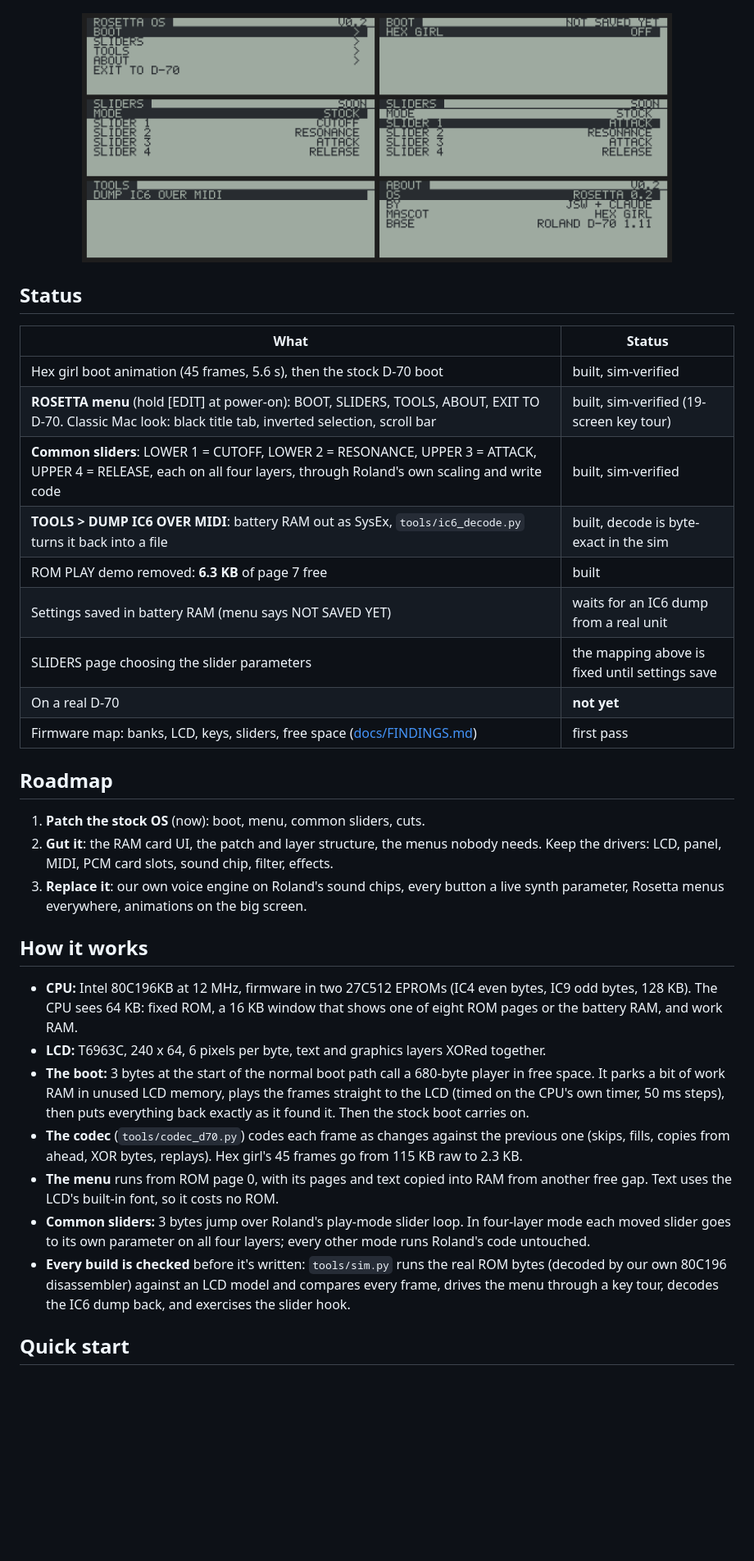
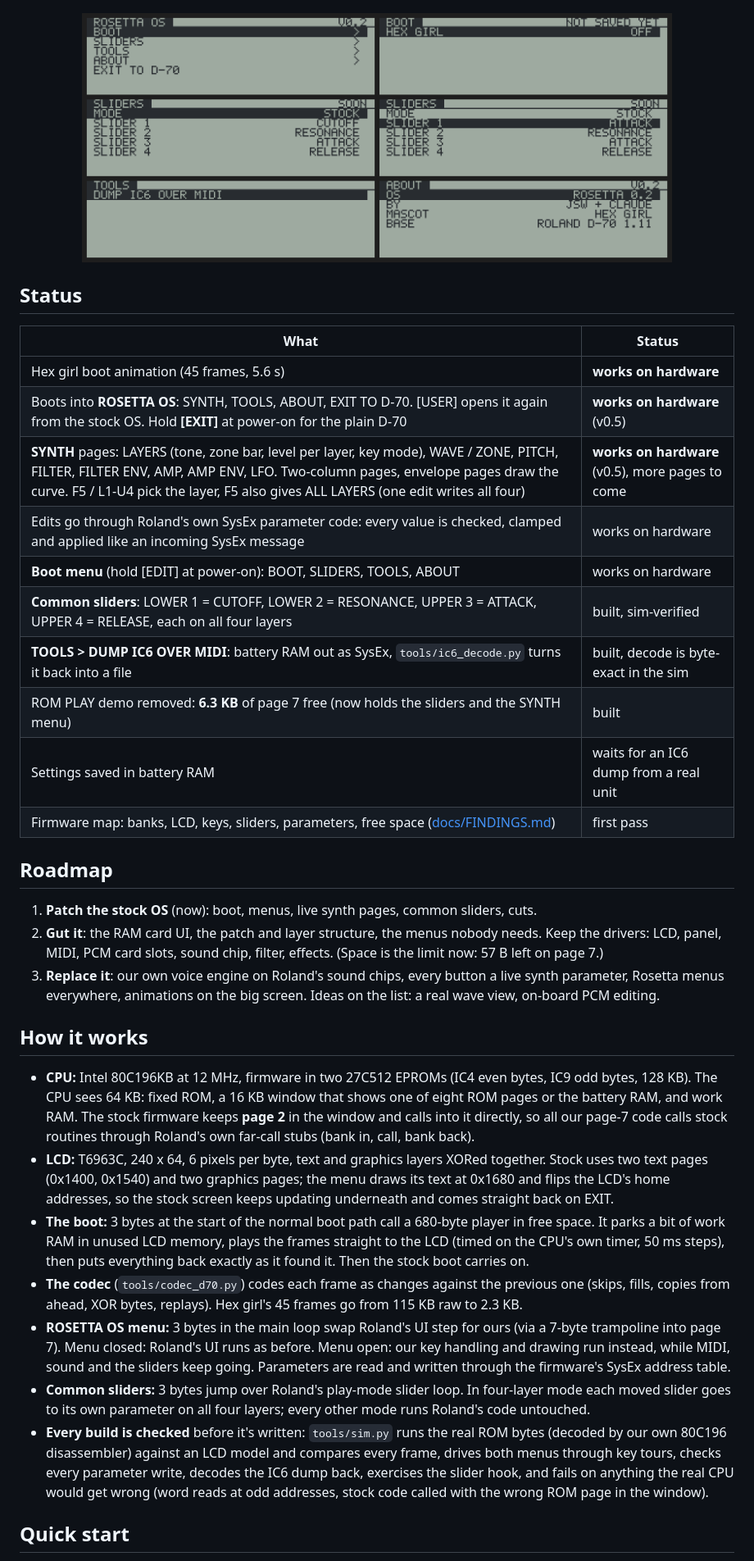
Before and after one commit to yuyoi/D70-Rosetta-Os, a Markdown page: README.md, the part around one of its changes. Shown at 82% size. GitHub-like rendering; blank space fills up the shorter version.

```diff
--- a/README.md
+++ b/README.md
@@ -36,41 +39,48 @@ uses the LCD's own font; the previews use a stand-in).
 
 | What | Status |
 |---|---|
-| Hex girl boot animation (45 frames, 5.6 s), then the stock D-70 boot | built, sim-verified |
-| **ROSETTA menu** (hold [EDIT] at power-on): BOOT, SLIDERS, TOOLS, ABOUT, EXIT TO D-70. Classic Mac look: black title tab, inverted selection, scroll bar | built, sim-verified (19-screen key tour) |
-| **Common sliders**: LOWER 1 = CUTOFF, LOWER 2 = RESONANCE, UPPER 3 = ATTACK, UPPER 4 = RELEASE, each on all four layers, through Roland's own scaling and write code | built, sim-verified |
+| Hex girl boot animation (45 frames, 5.6 s) | **works on hardware** |
+| Boots into **ROSETTA OS**: SYNTH, TOOLS, ABOUT, EXIT TO D-70. [USER] opens it again from the stock OS. Hold **[EXIT]** at power-on for the plain D-70 | **works on hardware** (v0.5) |
+| **SYNTH** pages: LAYERS (tone, zone bar, level per layer, key mode), WAVE / ZONE, PITCH, FILTER, FILTER ENV, AMP, AMP ENV, LFO. Two-column pages, envelope pages draw the curve. F5 / L1-U4 pick the layer, F5 also gives ALL LAYERS (one edit writes all four) | **works on hardware** (v0.5), more pages to come |
+| Edits go through Roland's own SysEx parameter code: every value is checked, clamped and applied like an incoming SysEx message | works on hardware |
+| **Boot menu** (hold [EDIT] at power-on): BOOT, SLIDERS, TOOLS, ABOUT | works on hardware |
+| **Common sliders**: LOWER 1 = CUTOFF, LOWER 2 = RESONANCE, UPPER 3 = ATTACK, UPPER 4 = RELEASE, each on all four layers | built, sim-verified |
 | **TOOLS > DUMP IC6 OVER MIDI**: battery RAM out as SysEx, `tools/ic6_decode.py` turns it back into a file | built, decode is byte-exact in the sim |
-| ROM PLAY demo removed: **6.3 KB** of page 7 free | built |
-| Settings saved in battery RAM (menu says NOT SAVED YET) | waits for an IC6 dump from a real unit |
-| SLIDERS page choosing the slider parameters | the mapping above is fixed until settings save |
-| On a real D-70 | **not yet** |
-| Firmware map: banks, LCD, keys, sliders, free space ([docs/FINDINGS.md](docs/FINDINGS.md)) | first pass |
+| ROM PLAY demo removed: **6.3 KB** of page 7 free (now holds the sliders and the SYNTH menu) | built |
+| Settings saved in battery RAM | waits for an IC6 dump from a real unit |
+| Firmware map: banks, LCD, keys, sliders, parameters, free space ([docs/FINDINGS.md](docs/FINDINGS.md)) | first pass |
 
 ## Roadmap
 
-1. **Patch the stock OS** (now): boot, menu, common sliders, cuts.
+1. **Patch the stock OS** (now): boot, menus, live synth pages, common sliders, cuts.
 2. **Gut it**: the RAM card UI, the patch and layer structure, the menus nobody needs. Keep the drivers:
-   LCD, panel, MIDI, PCM card slots, sound chip, filter, effects.
+   LCD, panel, MIDI, PCM card slots, sound chip, filter, effects. (Space is the limit now: 57 B left on page 7.)
 3. **Replace it**: our own voice engine on Roland's sound chips, every button a live synth parameter, Rosetta
-   menus everywhere, animations on the big screen.
+   menus everywhere, animations on the big screen. Ideas on the list: a real wave view, on-board PCM editing.
 
 ## How it works
 
 - **CPU:** Intel 80C196KB at 12 MHz, firmware in two 27C512 EPROMs (IC4 even bytes, IC9 odd bytes, 128 KB).
   The CPU sees 64 KB: fixed ROM, a 16 KB window that shows one of eight ROM pages or the battery RAM, and work RAM.
-- **LCD:** T6963C, 240 x 64, 6 pixels per byte, text and graphics layers XORed together.
+  The stock firmware keeps **page 2** in the window and calls into it directly, so all our page-7 code calls stock
+  routines through Roland's own far-call stubs (bank in, call, bank back).
+- **LCD:** T6963C, 240 x 64, 6 pixels per byte, text and graphics layers XORed together. Stock uses two text pages
+  (0x1400, 0x1540) and two graphics pages; the menu draws its text at 0x1680 and flips the LCD's home addresses,
+  so the stock screen keeps updating underneath and comes straight back on EXIT.
 - **The boot:** 3 bytes at the start of the normal boot path call a 680-byte player in free space. It parks a
   bit of work RAM in unused LCD memory, plays the frames straight to the LCD (timed on the CPU's own timer, 50 ms
   steps), then puts everything back exactly as it found it. Then the stock boot carries on.
 - **The codec** (`tools/codec_d70.py`) codes each frame as changes against the previous one (skips, fills, copies
   from ahead, XOR bytes, replays). Hex girl's 45 frames go from 115 KB raw to 2.3 KB.
-- **The menu** runs from ROM page 0, with its pages and text copied into RAM from another free gap. Text uses the
-  LCD's built-in font, so it costs no ROM.
+- **ROSETTA OS menu:** 3 bytes in the main loop swap Roland's UI step for ours (via a 7-byte trampoline into
+  page 7). Menu closed: Roland's UI runs as before. Menu open: our key handling and drawing run instead, while MIDI,
+  sound and the sliders keep going. Parameters are read and written through the firmware's SysEx address table.
 - **Common sliders:** 3 bytes jump over Roland's play-mode slider loop. In four-layer mode each moved slider goes
   to its own parameter on all four layers; every other mode runs Roland's code untouched.
 - **Every build is checked** before it's written: `tools/sim.py` runs the real ROM bytes (decoded by our own
-  80C196 disassembler) against an LCD model and compares every frame, drives the menu through a key tour, decodes
-  the IC6 dump back, and exercises the slider hook.
+  80C196 disassembler) against an LCD model and compares every frame, drives both menus through key tours, checks
+  every parameter write, decodes the IC6 dump back, exercises the slider hook, and fails on anything the real CPU
+  would get wrong (word reads at odd addresses, stock code called with the wrong ROM page in the window).
 
 ## Quick start
 
```
Also changed, not shown: other parts of README.md (+18 -14 lines), docs/FINDINGS.md (+23 -3 lines), docs/synth_v05.png (added), 9 other files.
